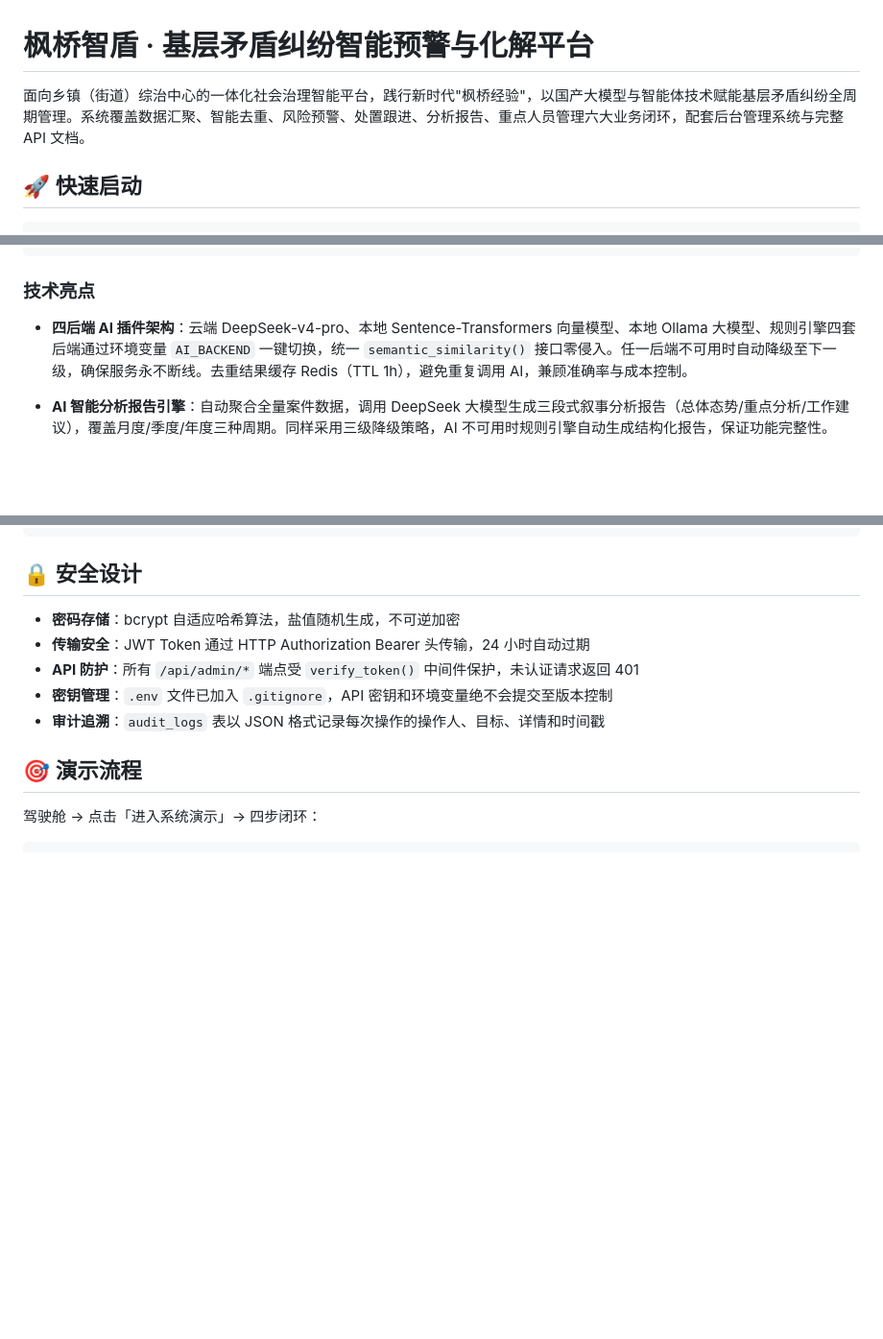
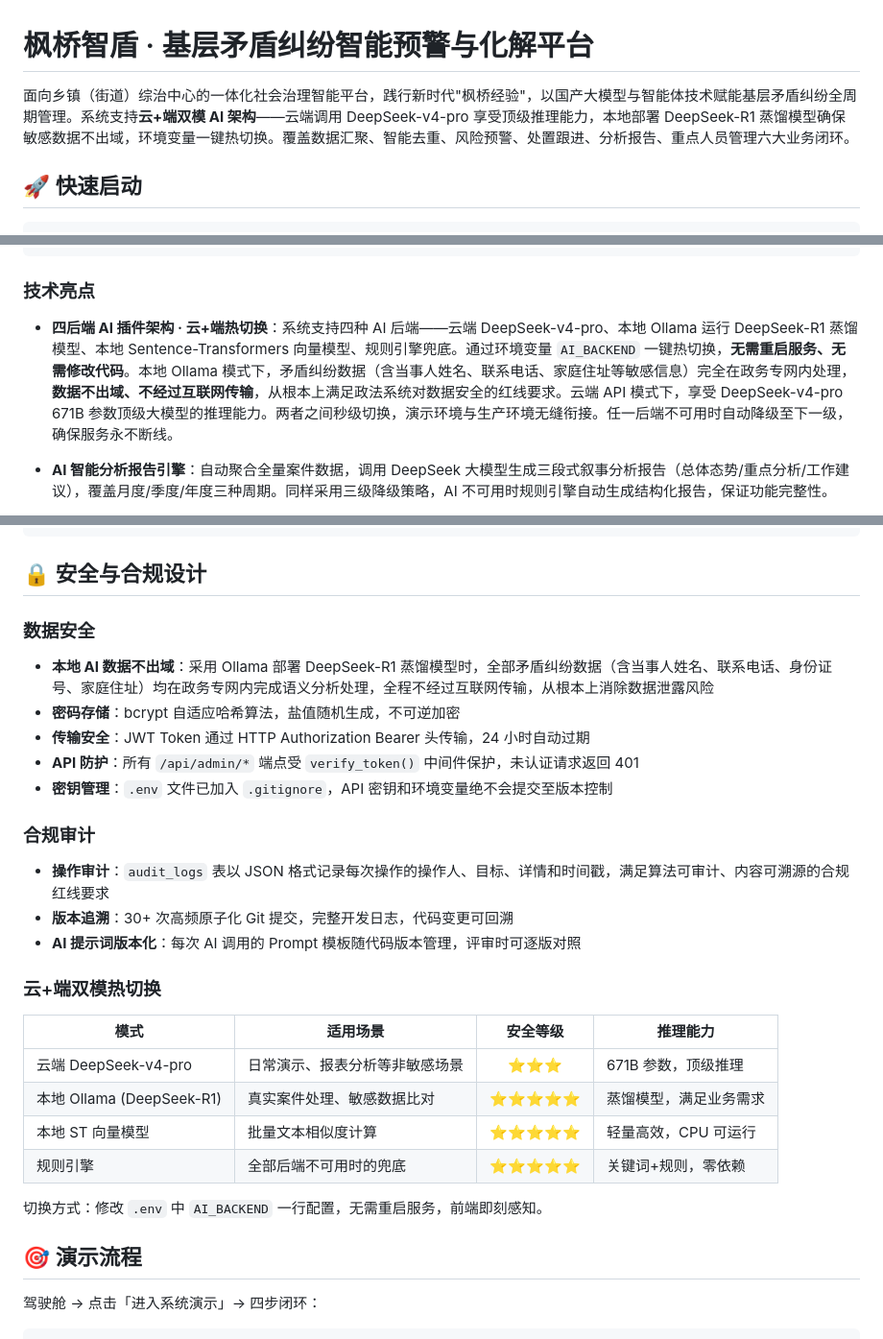
Before and after one commit to lyf639/fengqiao-zhidun, a Markdown page: README.md, 3 parts joined by grey strips. Shown at 96% size. Drawn GitHub-style; blank space fills up the shorter version.

Commit message:
[docs] Emphasize local AI data security and cloud-local hot-switch capabilities

````diff
--- a/README.md
+++ b/README.md
@@ -1,6 +1,6 @@
 # 枫桥智盾 · 基层矛盾纠纷智能预警与化解平台
 
-面向乡镇（街道）综治中心的一体化社会治理智能平台，践行新时代"枫桥经验"，以国产大模型与智能体技术赋能基层矛盾纠纷全周期管理。系统覆盖数据汇聚、智能去重、风险预警、处置跟进、分析报告、重点人员管理六大业务闭环，配套后台管理系统与完整 API 文档。
+面向乡镇（街道）综治中心的一体化社会治理智能平台，践行新时代"枫桥经验"，以国产大模型与智能体技术赋能基层矛盾纠纷全周期管理。系统支持**云+端双模 AI 架构**——云端调用 DeepSeek-v4-pro 享受顶级推理能力，本地部署 DeepSeek-R1 蒸馏模型确保敏感数据不出域，环境变量一键热切换。覆盖数据汇聚、智能去重、风险预警、处置跟进、分析报告、重点人员管理六大业务闭环。
 
 ## 🚀 快速启动
 
@@ -112,7 +112,7 @@ docker-compose up -d                          # MySQL + API + 前端
 
 ### 技术亮点
 
-- **四后端 AI 插件架构**：云端 DeepSeek-v4-pro、本地 Sentence-Transformers 向量模型、本地 Ollama 大模型、规则引擎四套后端通过环境变量 `AI_BACKEND` 一键切换，统一 `semantic_similarity()` 接口零侵入。任一后端不可用时自动降级至下一级，确保服务永不断线。去重结果缓存 Redis（TTL 1h），避免重复调用 AI，兼顾准确率与成本控制。
+- **四后端 AI 插件架构 · 云+端热切换**：系统支持四种 AI 后端——云端 DeepSeek-v4-pro、本地 Ollama 运行 DeepSeek-R1 蒸馏模型、本地 Sentence-Transformers 向量模型、规则引擎兜底。通过环境变量 `AI_BACKEND` 一键热切换，**无需重启服务、无需修改代码**。本地 Ollama 模式下，矛盾纠纷数据（含当事人姓名、联系电话、家庭住址等敏感信息）完全在政务专网内处理，**数据不出域、不经过互联网传输**，从根本上满足政法系统对数据安全的红线要求。云端 API 模式下，享受 DeepSeek-v4-pro 671B 参数顶级大模型的推理能力。两者之间秒级切换，演示环境与生产环境无缝衔接。任一后端不可用时自动降级至下一级，确保服务永不断线。
 
 - **AI 智能分析报告引擎**：自动聚合全量案件数据，调用 DeepSeek 大模型生成三段式叙事分析报告（总体态势/重点分析/工作建议），覆盖月度/季度/年度三种周期。同样采用三级降级策略，AI 不可用时规则引擎自动生成结构化报告，保证功能完整性。
 
@@ -244,13 +244,32 @@ DB_PASSWORD=FengQiao@2026
 DB_NAME=fengqiao_zhidun
 ```
 
-## 🔒 安全设计
+## 🔒 安全与合规设计
 
+### 数据安全
+
+- **本地 AI 数据不出域**：采用 Ollama 部署 DeepSeek-R1 蒸馏模型时，全部矛盾纠纷数据（含当事人姓名、联系电话、身份证号、家庭住址）均在政务专网内完成语义分析处理，全程不经过互联网传输，从根本上消除数据泄露风险
 - **密码存储**：bcrypt 自适应哈希算法，盐值随机生成，不可逆加密
 - **传输安全**：JWT Token 通过 HTTP Authorization Bearer 头传输，24 小时自动过期
 - **API 防护**：所有 `/api/admin/*` 端点受 `verify_token()` 中间件保护，未认证请求返回 401
 - **密钥管理**：`.env` 文件已加入 `.gitignore`，API 密钥和环境变量绝不会提交至版本控制
-- **审计追溯**：`audit_logs` 表以 JSON 格式记录每次操作的操作人、目标、详情和时间戳
+
+### 合规审计
+
+- **操作审计**：`audit_logs` 表以 JSON 格式记录每次操作的操作人、目标、详情和时间戳，满足算法可审计、内容可溯源的合规红线要求
+- **版本追溯**：30+ 次高频原子化 Git 提交，完整开发日志，代码变更可回溯
+- **AI 提示词版本化**：每次 AI 调用的 Prompt 模板随代码版本管理，评审时可逐版对照
+
+### 云+端双模热切换
+
+| 模式 | 适用场景 | 安全等级 | 推理能力 |
+|------|---------|:--:|------|
+| 云端 DeepSeek-v4-pro | 日常演示、报表分析等非敏感场景 | ⭐⭐⭐ | 671B 参数，顶级推理 |
+| 本地 Ollama (DeepSeek-R1) | 真实案件处理、敏感数据比对 | ⭐⭐⭐⭐⭐ | 蒸馏模型，满足业务需求 |
+| 本地 ST 向量模型 | 批量文本相似度计算 | ⭐⭐⭐⭐⭐ | 轻量高效，CPU 可运行 |
+| 规则引擎 | 全部后端不可用时的兜底 | ⭐⭐⭐⭐⭐ | 关键词+规则，零依赖 |
+
+切换方式：修改 `.env` 中 `AI_BACKEND` 一行配置，无需重启服务，前端即刻感知。
 
 ## 🎯 演示流程
 
````
